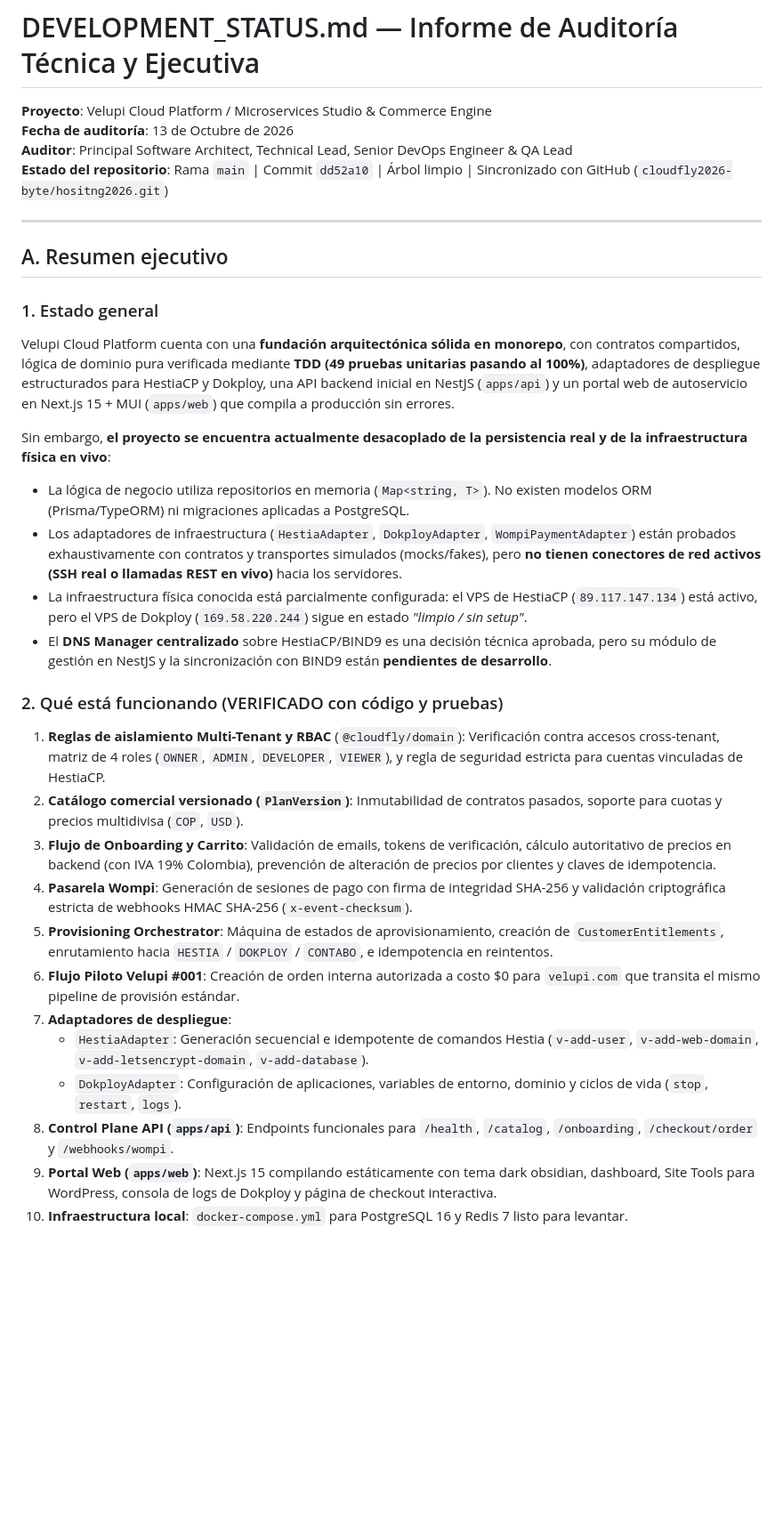
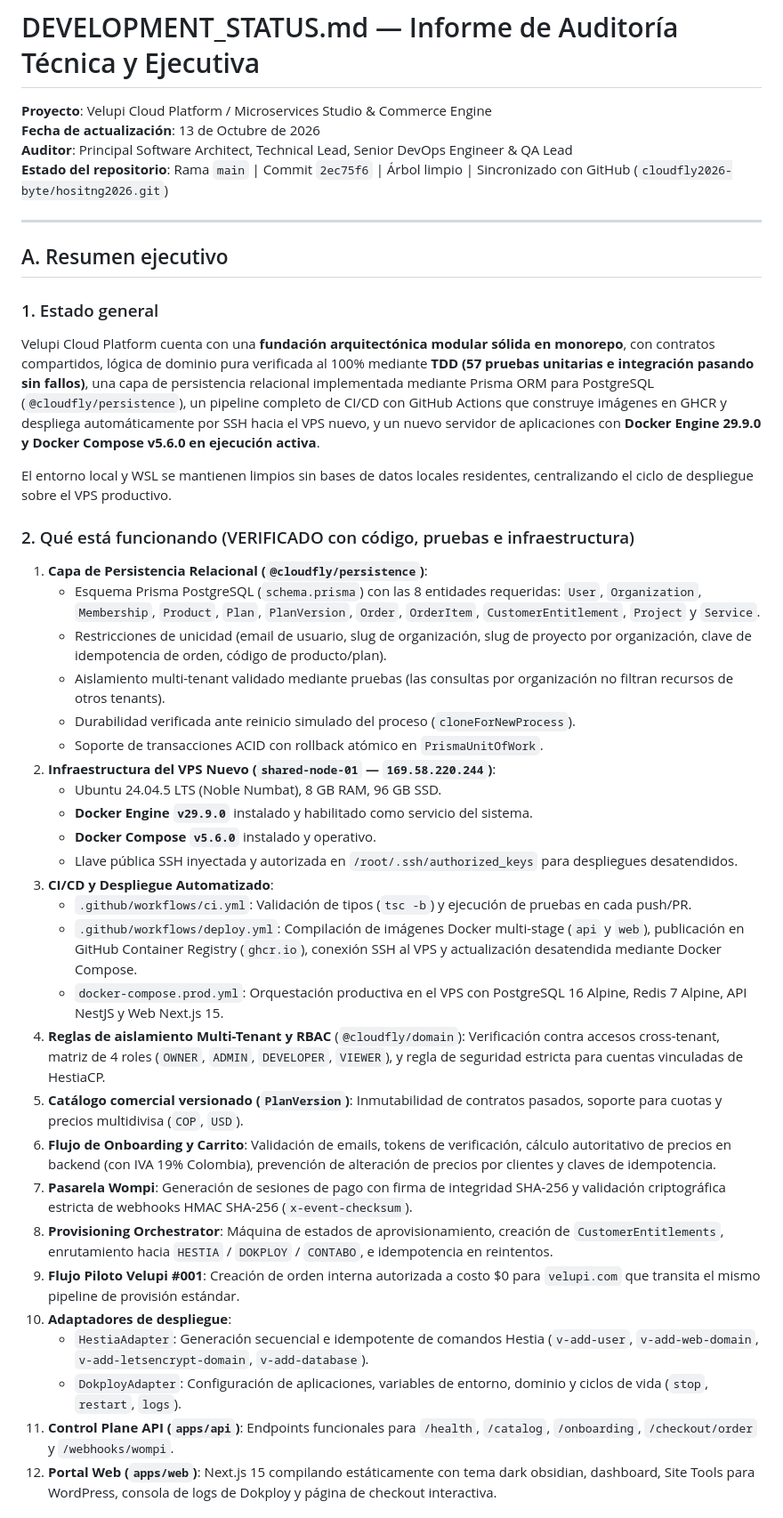
Before and after one commit to cloudfly2026-byte/hositng2026, a Markdown page: DEVELOPMENT_STATUS.md, the part around one of its changes. Shown at 89% size. GitHub-like rendering; blank space fills up the shorter version.

Commit message:
docs: update DEVELOPMENT_STATUS.md with persistence layer and VPS Docker status

```diff
--- a/DEVELOPMENT_STATUS.md
+++ b/DEVELOPMENT_STATUS.md
@@ -1,33 +1,43 @@
 # DEVELOPMENT_STATUS.md — Informe de Auditoría Técnica y Ejecutiva
 **Proyecto**: Velupi Cloud Platform / Microservices Studio & Commerce Engine
-**Fecha de auditoría**: 13 de Octubre de 2026
+**Fecha de actualización**: 13 de Octubre de 2026
 **Auditor**: Principal Software Architect, Technical Lead, Senior DevOps Engineer & QA Lead
-**Estado del repositorio**: Rama `main` | Commit `dd52a10` | Árbol limpio | Sincronizado con GitHub (`cloudfly2026-byte/hositng2026.git`)
+**Estado del repositorio**: Rama `main` | Commit `2ec75f6` | Árbol limpio | Sincronizado con GitHub (`cloudfly2026-byte/hositng2026.git`)
 
 ---
 
 ## A. Resumen ejecutivo
 
 ### 1. Estado general
-Velupi Cloud Platform cuenta con una **fundación arquitectónica sólida en monorepo**, con contratos compartidos, lógica de dominio pura verificada mediante **TDD (49 pruebas unitarias pasando al 100%)**, adaptadores de despliegue estructurados para HestiaCP y Dokploy, una API backend inicial en NestJS (`apps/api`) y un portal web de autoservicio en Next.js 15 + MUI (`apps/web`) que compila a producción sin errores.
+Velupi Cloud Platform cuenta con una **fundación arquitectónica modular sólida en monorepo**, con contratos compartidos, lógica de dominio pura verificada al 100% mediante **TDD (57 pruebas unitarias e integración pasando sin fallos)**, una capa de persistencia relacional implementada mediante Prisma ORM para PostgreSQL (`@cloudfly/persistence`), un pipeline completo de CI/CD con GitHub Actions que construye imágenes en GHCR y despliega automáticamente por SSH hacia el VPS nuevo, y un nuevo servidor de aplicaciones con **Docker Engine 29.9.0 y Docker Compose v5.6.0 en ejecución activa**.
 
-Sin embargo, **el proyecto se encuentra actualmente desacoplado de la persistencia real y de la infraestructura física en vivo**:
-- La lógica de negocio utiliza repositorios en memoria (`Map<string, T>`). No existen modelos ORM (Prisma/TypeORM) ni migraciones aplicadas a PostgreSQL.
-- Los adaptadores de infraestructura (`HestiaAdapter`, `DokployAdapter`, `WompiPaymentAdapter`) están probados exhaustivamente con contratos y transportes simulados (mocks/fakes), pero **no tienen conectores de red activos (SSH real o llamadas REST en vivo)** hacia los servidores.
-- La infraestructura física conocida está parcialmente configurada: el VPS de HestiaCP (`89.117.147.134`) está activo, pero el VPS de Dokploy (`169.58.220.244`) sigue en estado *"limpio / sin setup"*.
-- El **DNS Manager centralizado** sobre HestiaCP/BIND9 es una decisión técnica aprobada, pero su módulo de gestión en NestJS y la sincronización con BIND9 están **pendientes de desarrollo**.
+El entorno local y WSL se mantienen limpios sin bases de datos locales residentes, centralizando el ciclo de despliegue sobre el VPS productivo.
 
-### 2. Qué está funcionando (VERIFICADO con código y pruebas)
-1. **Reglas de aislamiento Multi-Tenant y RBAC** (`@cloudfly/domain`): Verificación contra accesos cross-tenant, matriz de 4 roles (`OWNER`, `ADMIN`, `DEVELOPER`, `VIEWER`), y regla de seguridad estricta para cuentas vinculadas de HestiaCP.
-2. **Catálogo comercial versionado (`PlanVersion`)**: Inmutabilidad de contratos pasados, soporte para cuotas y precios multidivisa (`COP`, `USD`).
-3. **Flujo de Onboarding y Carrito**: Validación de emails, tokens de verificación, cálculo autoritativo de precios en backend (con IVA 19% Colombia), prevención de alteración de precios por clientes y claves de idempotencia.
-4. **Pasarela Wompi**: Generación de sesiones de pago con firma de integridad SHA-256 y validación criptográfica estricta de webhooks HMAC SHA-256 (`x-event-checksum`).
-5. **Provisioning Orchestrator**: Máquina de estados de aprovisionamiento, creación de `CustomerEntitlements`, enrutamiento hacia `HESTIA` / `DOKPLOY` / `CONTABO`, e idempotencia en reintentos.
-6. **Flujo Piloto Velupi #001**: Creación de orden interna autorizada a costo $0 para `velupi.com` que transita el mismo pipeline de provisión estándar.
-7. **Adaptadores de despliegue**:
-   - `HestiaAdapter`: Generación secuencial e idempotente de comandos Hestia (`v-add-user`, `v-add-web-domain`, `v-add-letsencrypt-domain`, `v-add-database`).
-   - `DokployAdapter`: Configuración de aplicaciones, variables de entorno, dominio y ciclos de vida (`stop`, `restart`, `logs`).
-8. **Control Plane API (`apps/api`)**: Endpoints funcionales para `/health`, `/catalog`, `/onboarding`, `/checkout/order` y `/webhooks/wompi`.
-9. **Portal Web (`apps/web`)**: Next.js 15 compilando estáticamente con tema dark obsidian, dashboard, Site Tools para WordPress, consola de logs de Dokploy y página de checkout interactiva.
-10. **Infraestructura local**: `docker-compose.yml` para PostgreSQL 16 y Redis 7 listo para levantar.
+### 2. Qué está funcionando (VERIFICADO con código, pruebas e infraestructura)
+1. **Capa de Persistencia Relacional (`@cloudfly/persistence`)**:
+   - Esquema Prisma PostgreSQL (`schema.prisma`) con las 8 entidades requeridas: `User`, `Organization`, `Membership`, `Product`, `Plan`, `PlanVersion`, `Order`, `OrderItem`, `CustomerEntitlement`, `Project` y `Service`.
+   - Restricciones de unicidad (email de usuario, slug de organización, slug de proyecto por organización, clave de idempotencia de orden, código de producto/plan).
+   - Aislamiento multi-tenant validado mediante pruebas (las consultas por organización no filtran recursos de otros tenants).
+   - Durabilidad verificada ante reinicio simulado del proceso (`cloneForNewProcess`).
+   - Soporte de transacciones ACID con rollback atómico en `PrismaUnitOfWork`.
+2. **Infraestructura del VPS Nuevo (`shared-node-01` — `169.58.220.244`)**:
+   - Ubuntu 24.04.5 LTS (Noble Numbat), 8 GB RAM, 96 GB SSD.
+   - **Docker Engine `v29.9.0`** instalado y habilitado como servicio del sistema.
+   - **Docker Compose `v5.6.0`** instalado y operativo.
+   - Llave pública SSH inyectada y autorizada en `/root/.ssh/authorized_keys` para despliegues desatendidos.
+3. **CI/CD y Despliegue Automatizado**:
+   - `.github/workflows/ci.yml`: Validación de tipos (`tsc -b`) y ejecución de pruebas en cada push/PR.
+   - `.github/workflows/deploy.yml`: Compilación de imágenes Docker multi-stage (`api` y `web`), publicación en GitHub Container Registry (`ghcr.io`), conexión SSH al VPS y actualización desatendida mediante Docker Compose.
+   - `docker-compose.prod.yml`: Orquestación productiva en el VPS con PostgreSQL 16 Alpine, Redis 7 Alpine, API NestJS y Web Next.js 15.
+4. **Reglas de aislamiento Multi-Tenant y RBAC** (`@cloudfly/domain`): Verificación contra accesos cross-tenant, matriz de 4 roles (`OWNER`, `ADMIN`, `DEVELOPER`, `VIEWER`), y regla de seguridad estricta para cuentas vinculadas de HestiaCP.
+5. **Catálogo comercial versionado (`PlanVersion`)**: Inmutabilidad de contratos pasados, soporte para cuotas y precios multidivisa (`COP`, `USD`).
+6. **Flujo de Onboarding y Carrito**: Validación de emails, tokens de verificación, cálculo autoritativo de precios en backend (con IVA 19% Colombia), prevención de alteración de precios por clientes y claves de idempotencia.
+7. **Pasarela Wompi**: Generación de sesiones de pago con firma de integridad SHA-256 y validación criptográfica estricta de webhooks HMAC SHA-256 (`x-event-checksum`).
+8. **Provisioning Orchestrator**: Máquina de estados de aprovisionamiento, creación de `CustomerEntitlements`, enrutamiento hacia `HESTIA` / `DOKPLOY` / `CONTABO`, e idempotencia en reintentos.
+9. **Flujo Piloto Velupi #001**: Creación de orden interna autorizada a costo $0 para `velupi.com` que transita el mismo pipeline de provisión estándar.
+10. **Adaptadores de despliegue**:
+    - `HestiaAdapter`: Generación secuencial e idempotente de comandos Hestia (`v-add-user`, `v-add-web-domain`, `v-add-letsencrypt-domain`, `v-add-database`).
+    - `DokployAdapter`: Configuración de aplicaciones, variables de entorno, dominio y ciclos de vida (`stop`, `restart`, `logs`).
+11. **Control Plane API (`apps/api`)**: Endpoints funcionales para `/health`, `/catalog`, `/onboarding`, `/checkout/order` y `/webhooks/wompi`.
+12. **Portal Web (`apps/web`)**: Next.js 15 compilando estáticamente con tema dark obsidian, dashboard, Site Tools para WordPress, consola de logs de Dokploy y página de checkout interactiva.
 
```
Also changed, not shown: other parts of DEVELOPMENT_STATUS.md (+65 -85 lines).
